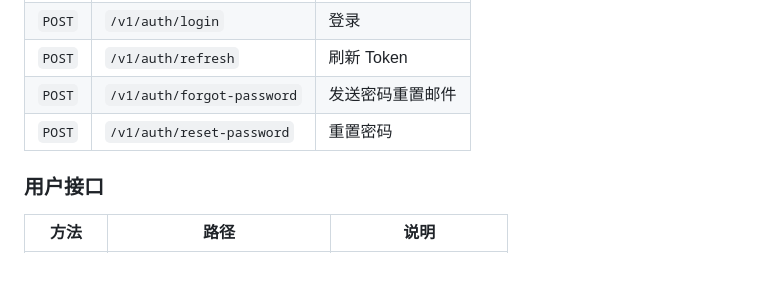
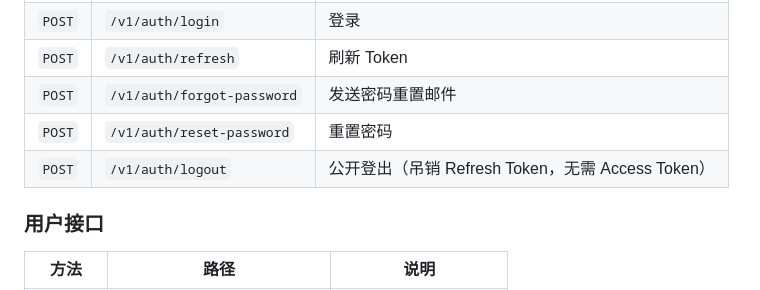
Before and after one commit to listen2code/ListenPortfolioBackend, a Markdown page: README.md, the part around the change. Drawn GitHub-style; blank space fills up the shorter version.

Commit message:
docs: add POST /v1/auth/logout public endpoint to API table

```diff
--- a/README.md
+++ b/README.md
@@ -51,6 +51,7 @@ ListenPortfolioBackend 是 `ListenPortfolioFlutter` 的支撑型后端，基于
 | `POST` | `/v1/auth/refresh` | 刷新 Token |
 | `POST` | `/v1/auth/forgot-password` | 发送密码重置邮件 |
 | `POST` | `/v1/auth/reset-password` | 重置密码 |
+| `POST` | `/v1/auth/logout` | 公开登出（吊销 Refresh Token，无需 Access Token） |
 
 ### 用户接口
 
```
